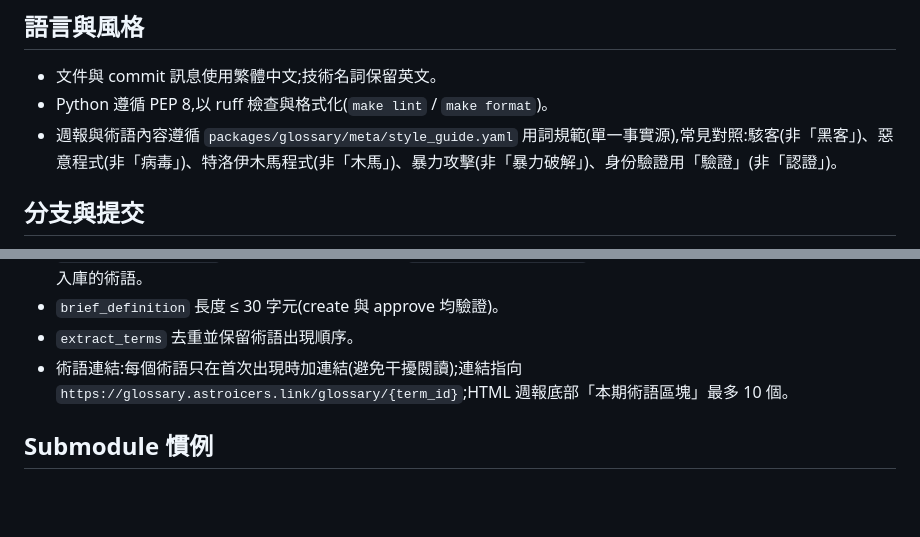
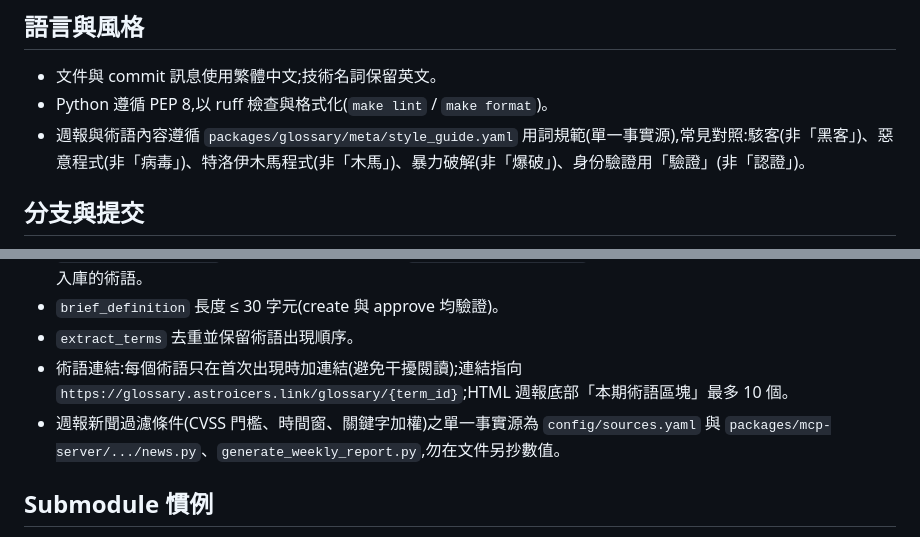
Before and after one commit to astroicers/security-weekly-mcp, a Markdown page: AGENTS.md, 2 parts joined by grey strips. GitHub-like rendering; blank space fills up the shorter version.

Commit message:
fix(docs): 修正用詞對照抄反——SoT 為爆破→暴力破解;補過濾條件單一事實源指向(QA 輪 finding)
Co-Authored-By: Claude Fable 5 <noreply@anthropic.com>
Claude-Session: https://claude.ai/code/session_01KUUxA1nwLw6FySUSaE2hDx

```diff
--- a/AGENTS.md
+++ b/AGENTS.md
@@ -19,7 +19,7 @@ Monorepo(uv workspace),完整目錄樹見 `README.md`「專案結構」:
 
 - 文件與 commit 訊息使用繁體中文;技術名詞保留英文。
 - Python 遵循 PEP 8,以 ruff 檢查與格式化(`make lint` / `make format`)。
-- 週報與術語內容遵循 `packages/glossary/meta/style_guide.yaml` 用詞規範(單一事實源),常見對照:駭客(非「黑客」)、惡意程式(非「病毒」)、特洛伊木馬程式(非「木馬」)、暴力攻擊(非「暴力破解」)、身份驗證用「驗證」(非「認證」)。
+- 週報與術語內容遵循 `packages/glossary/meta/style_guide.yaml` 用詞規範(單一事實源),常見對照:駭客(非「黑客」)、惡意程式(非「病毒」)、特洛伊木馬程式(非「木馬」)、暴力破解(非「爆破」)、身份驗證用「驗證」(非「認證」)。
 
 ## 分支與提交
 
@@ -63,6 +63,7 @@ make dev          # MCP Inspector 開發模式
 - `brief_definition` 長度 ≤ 30 字元(create 與 approve 均驗證)。
 - `extract_terms` 去重並保留術語出現順序。
 - 術語連結:每個術語只在首次出現時加連結(避免干擾閱讀);連結指向 `https://glossary.astroicers.link/glossary/{term_id}`;HTML 週報底部「本期術語區塊」最多 10 個。
+- 週報新聞過濾條件(CVSS 門檻、時間窗、關鍵字加權)之單一事實源為 `config/sources.yaml` 與 `packages/mcp-server/.../news.py`、`generate_weekly_report.py`,勿在文件另抄數值。
 
 ## Submodule 慣例
 
```
